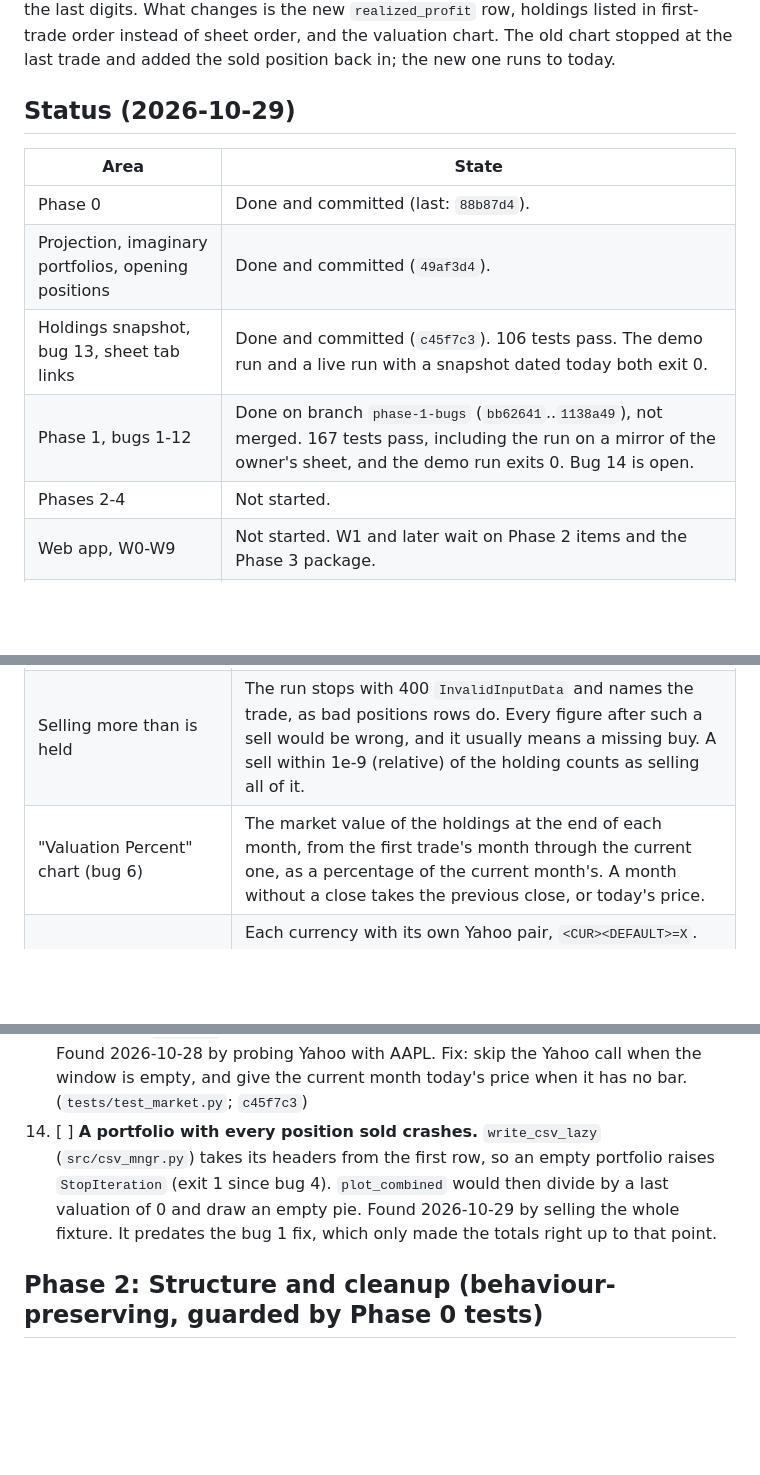
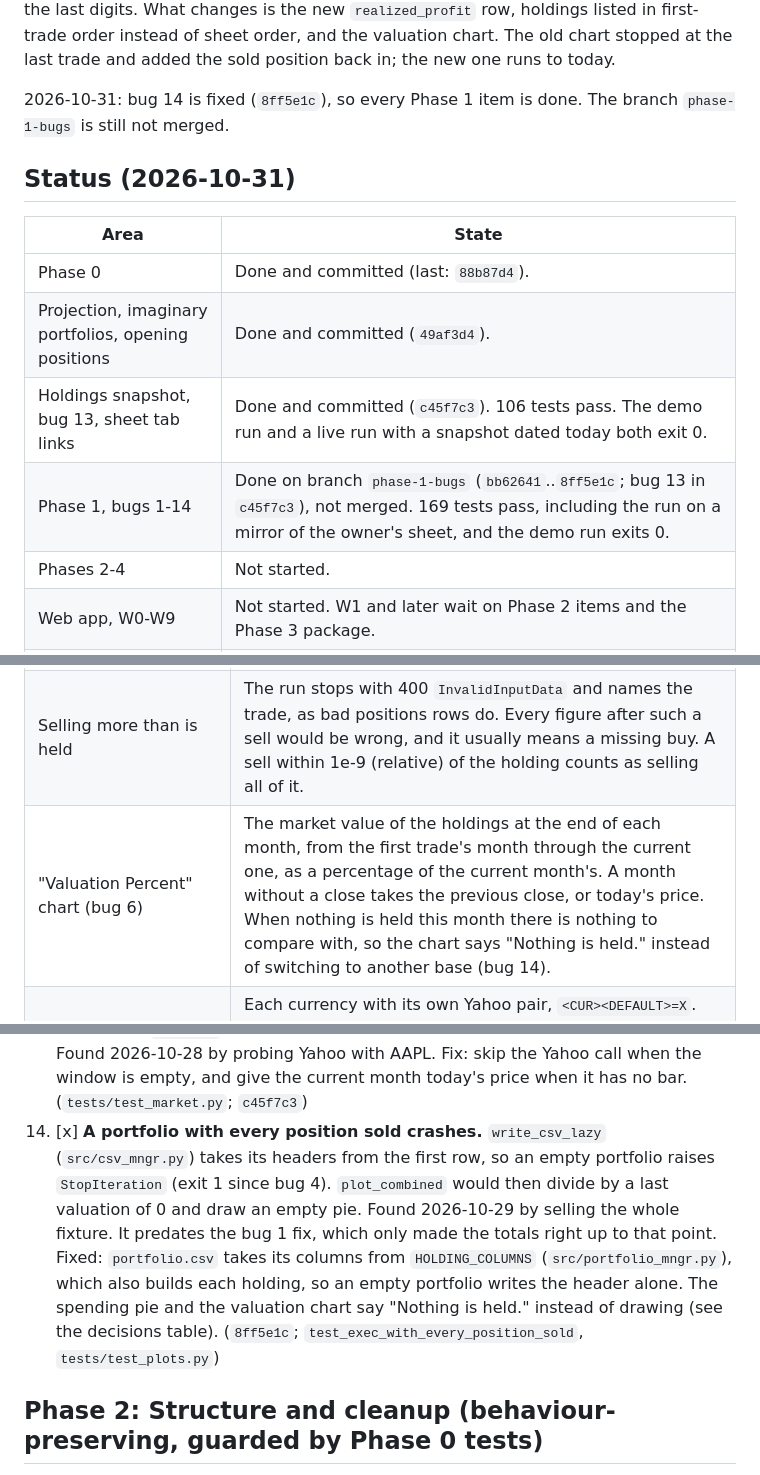
Before and after one commit to eigenomarksamy/trkr, a Markdown page: docs/MODERNIZATION.md, 3 parts joined by grey strips. Drawn GitHub-style; blank space fills up the shorter version.

Commit message:
Tick bug 14 in the plan; Phase 1 is done
Co-Authored-By: Claude Opus 5.5 <noreply@anthropic.com>

```diff
--- a/docs/MODERNIZATION.md
+++ b/docs/MODERNIZATION.md
@@ -16,14 +16,16 @@ State as of 2026-10-22: the last code change was 2025-03; the scheduled job ran
 
 Later on 2026-10-29: instead of a live run on the owner's sheets, Phase 1 was validated on a mirror: made-up sheets in the shape of the owner's cached sheet (`tests/test_mirror.py`, `tests/fixtures/mirror/`). Its one sell closes a whole position, and nothing is oversold, so the new 400 rule doesn't fire. Run through `main` and through this branch, the mirror gives the same spending, value and profit, apart from float noise in the last digits. What changes is the new `realized_profit` row, holdings listed in first-trade order instead of sheet order, and the valuation chart. The old chart stopped at the last trade and added the sold position back in; the new one runs to today.
 
-## Status (2026-10-29)
+2026-10-31: bug 14 is fixed (`8ff5e1c`), so every Phase 1 item is done. The branch `phase-1-bugs` is still not merged.
+
+## Status (2026-10-31)
 
 | Area | State |
 |---|---|
 | Phase 0 | Done and committed (last: `88b87d4`). |
 | Projection, imaginary portfolios, opening positions | Done and committed (`49af3d4`). |
 | Holdings snapshot, bug 13, sheet tab links | Done and committed (`c45f7c3`). 106 tests pass. The demo run and a live run with a snapshot dated today both exit 0. |
-| Phase 1, bugs 1-12 | Done on branch `phase-1-bugs` (`bb62641`..`1138a49`), not merged. 167 tests pass, including the run on a mirror of the owner's sheet, and the demo run exits 0. Bug 14 is open. |
+| Phase 1, bugs 1-14 | Done on branch `phase-1-bugs` (`bb62641`..`8ff5e1c`; bug 13 in `c45f7c3`), not merged. 169 tests pass, including the run on a mirror of the owner's sheet, and the demo run exits 0. |
 | Phases 2-4 | Not started. |
 | Web app, W0-W9 | Not started. W1 and later wait on Phase 2 items and the Phase 3 package. |
 | Broker import, sheet generator | Planned only. The importer waits on sample exports from the owner. |
@@ -44,7 +46,7 @@ Claude assumes the defaults below unless told otherwise.
 | Python floor | `>=3.11`, so the current venv keeps working. |
 | Cost basis for sells | Average cost (already implied by `break_even_price`). Realized and unrealized P&L reported separately. |
 | Selling more than is held | The run stops with 400 `InvalidInputData` and names the trade, as bad positions rows do. Every figure after such a sell would be wrong, and it usually means a missing buy. A sell within 1e-9 (relative) of the holding counts as selling all of it. |
-| "Valuation Percent" chart (bug 6) | The market value of the holdings at the end of each month, from the first trade's month through the current one, as a percentage of the current month's. A month without a close takes the previous close, or today's price. |
+| "Valuation Percent" chart (bug 6) | The market value of the holdings at the end of each month, from the first trade's month through the current one, as a percentage of the current month's. A month without a close takes the previous close, or today's price. When nothing is held this month there is nothing to compare with, so the chart says "Nothing is held." instead of switching to another base (bug 14). |
 | Currency conversion (bug 7) | Each currency with its own Yahoo pair, `<CUR><DEFAULT>=X`. Minor units (GBp, ZAc, ILA) are divided by 100. A ticker Yahoo gives no currency for stops the run with 503 instead of being treated as USD. The symbol map's default-currency row is no longer needed. |
 | CLI flags (bug 8) | `--quiet` and `--log-level` override the YAML `cli-exec` block when given, and leave it alone when not. |
 | Data sources | Keep Google Sheets (CSV export) and local CSV. Keep Yahoo via `yfinance`. |
@@ -113,7 +115,8 @@ Ordered by impact. Line numbers are as of commit `c1d28fe`.
 12. [x] **Monthly loops drop the last month.** `compute_spending_history` and `compute_historical_valuation` step one month at a time from the *first* transaction's date and stop once past the *last* transaction's date. When the last transaction falls on an earlier day of the month than the first (first 2024-01-20, last 2024-03-05), the final month is never visited, so its buys are missing. This affects the spending chart, the valuation chart and the projection's "invested in the last 12 months". The golden fixture (2024-01-15 → 2024-04-08) and the demo (2024-01-08 → 2025-02-03) both hit it. Found 2026-10-24; pinned by `test_spending_history_drops_the_last_month_when_its_day_is_earlier`. Iterate over month starts instead.
     Fixed: both loops step over month starts. (`a3bb065`; the pinning test, renamed `test_spending_history_keeps_the_last_month_when_its_day_is_earlier`, now pins the fix)
 13. [x] **A buy in the current month crashes the run when the month has no weekly bar yet.** `lite` history labels each weekly bar with its Monday. So on the 1st-6th of a month, the month can have no bar yet. A window that starts today has no bars at all, and Yahoo prints "possibly delisted". `compute_historical_valuation` then raises `KeyError`, which becomes bug 4. A snapshot dated today always hit it. Found 2026-10-28 by probing Yahoo with AAPL. Fix: skip the Yahoo call when the window is empty, and give the current month today's price when it has no bar. (`tests/test_market.py`; `c45f7c3`)
-14. [ ] **A portfolio with every position sold crashes.** `write_csv_lazy` (`src/csv_mngr.py`) takes its headers from the first row, so an empty portfolio raises `StopIteration` (exit 1 since bug 4). `plot_combined` would then divide by a last valuation of 0 and draw an empty pie. Found 2026-10-29 by selling the whole fixture. It predates the bug 1 fix, which only made the totals right up to that point.
+14. [x] **A portfolio with every position sold crashes.** `write_csv_lazy` (`src/csv_mngr.py`) takes its headers from the first row, so an empty portfolio raises `StopIteration` (exit 1 since bug 4). `plot_combined` would then divide by a last valuation of 0 and draw an empty pie. Found 2026-10-29 by selling the whole fixture. It predates the bug 1 fix, which only made the totals right up to that point.
+    Fixed: `portfolio.csv` takes its columns from `HOLDING_COLUMNS` (`src/portfolio_mngr.py`), which also builds each holding, so an empty portfolio writes the header alone. The spending pie and the valuation chart say "Nothing is held." instead of drawing (see the decisions table). (`8ff5e1c`; `test_exec_with_every_position_sold`, `tests/test_plots.py`)
 
 ## Phase 2: Structure and cleanup (behaviour-preserving, guarded by Phase 0 tests)
 
```
